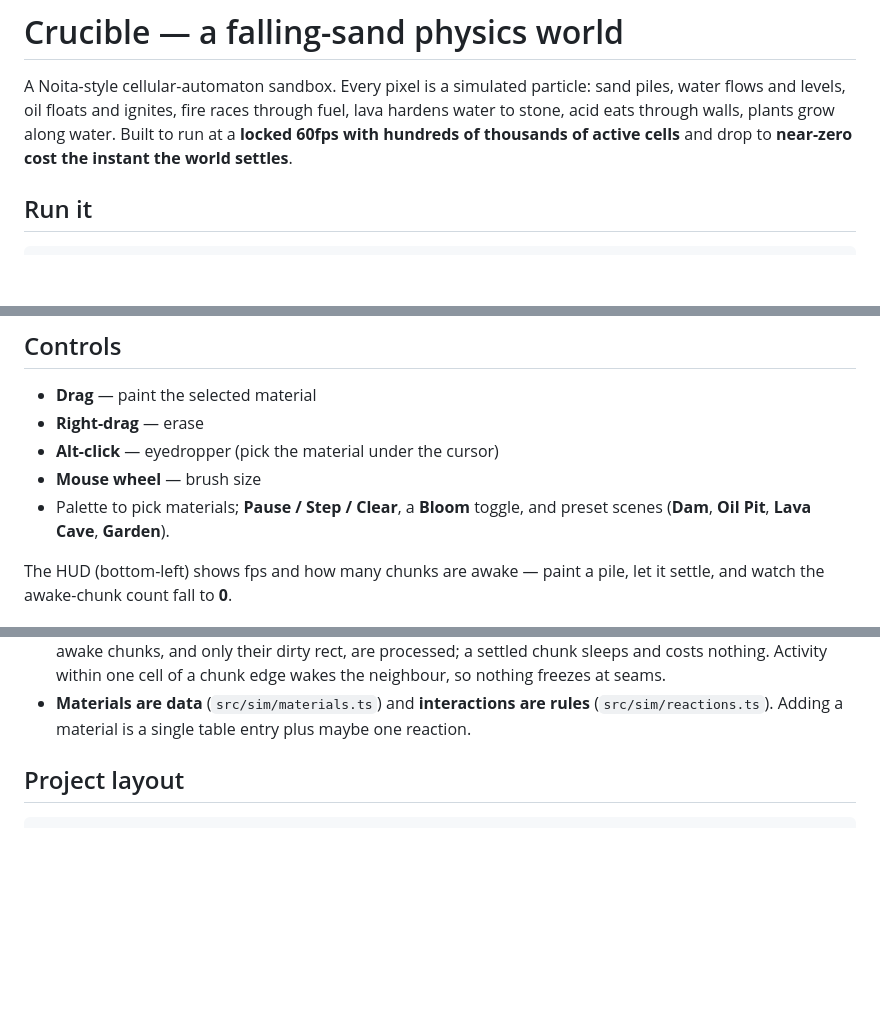
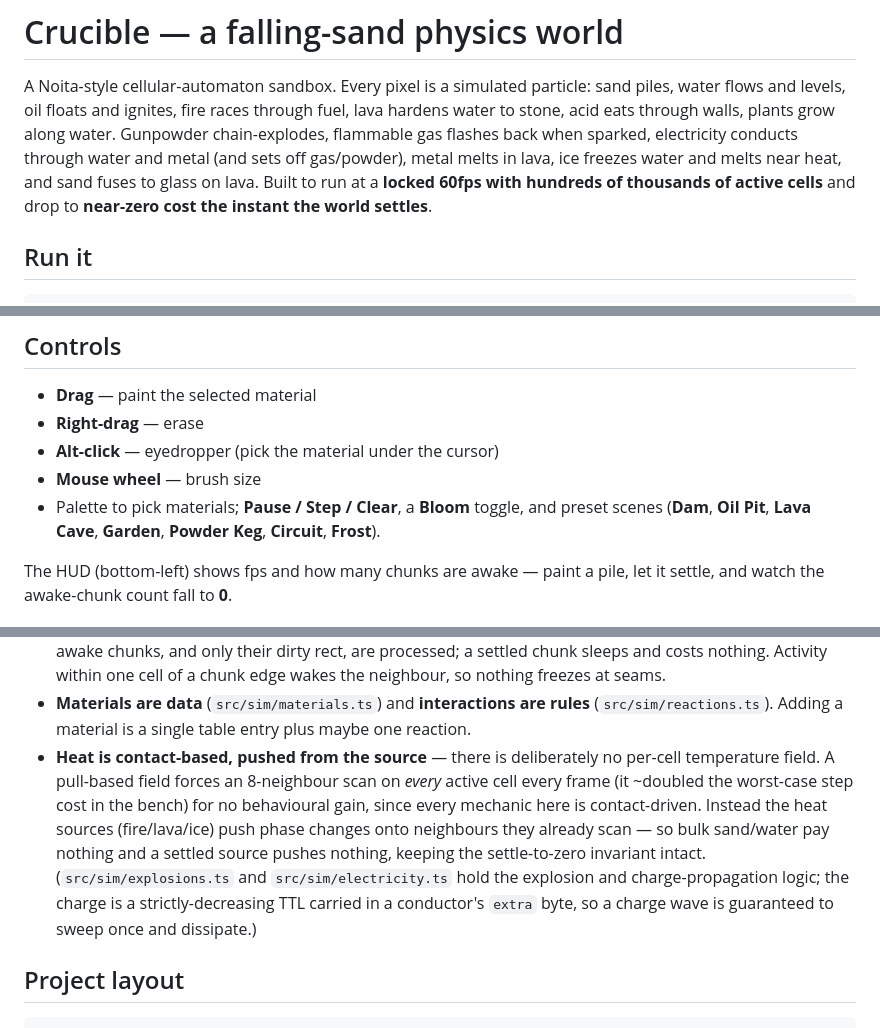
Before and after one commit to jordanfaroz/crucible-sandbox, a Markdown page: README.md, 3 parts joined by grey strips. Drawn GitHub-style; blank space fills up the shorter version.

Commit message:
docs: README covers new materials, mechanics, the push-based heat decision, and updated test count

```diff
--- a/README.md
+++ b/README.md
@@ -3,7 +3,10 @@
 A Noita-style cellular-automaton sandbox. Every pixel is a simulated particle:
 sand piles, water flows and levels, oil floats and ignites, fire races through
 fuel, lava hardens water to stone, acid eats through walls, plants grow along
-water. Built to run at a **locked 60fps with hundreds of thousands of active
+water. Gunpowder chain-explodes, flammable gas flashes back when sparked,
+electricity conducts through water and metal (and sets off gas/powder), metal
+melts in lava, ice freezes water and melts near heat, and sand fuses to glass on
+lava. Built to run at a **locked 60fps with hundreds of thousands of active
 cells** and drop to **near-zero cost the instant the world settles**.
 
 ## Run it
@@ -27,7 +30,8 @@ npm run preview
 - **Alt-click** — eyedropper (pick the material under the cursor)
 - **Mouse wheel** — brush size
 - Palette to pick materials; **Pause / Step / Clear**, a **Bloom** toggle, and
-  preset scenes (**Dam**, **Oil Pit**, **Lava Cave**, **Garden**).
+  preset scenes (**Dam**, **Oil Pit**, **Lava Cave**, **Garden**, **Powder Keg**,
+  **Circuit**, **Frost**).
 
 The HUD (bottom-left) shows fps and how many chunks are awake — paint a pile,
 let it settle, and watch the awake-chunk count fall to **0**.
@@ -52,6 +56,16 @@ let it settle, and watch the awake-chunk count fall to **0**.
 - **Materials are data** (`src/sim/materials.ts`) and **interactions are rules**
   (`src/sim/reactions.ts`). Adding a material is a single table entry plus maybe
   one reaction.
+- **Heat is contact-based, pushed from the source** — there is deliberately no
+  per-cell temperature field. A pull-based field forces an 8-neighbour scan on
+  *every* active cell every frame (it ~doubled the worst-case step cost in the
+  bench) for no behavioural gain, since every mechanic here is contact-driven.
+  Instead the heat sources (fire/lava/ice) push phase changes onto neighbours they
+  already scan — so bulk sand/water pay nothing and a settled source pushes
+  nothing, keeping the settle-to-zero invariant intact. (`src/sim/explosions.ts`
+  and `src/sim/electricity.ts` hold the explosion and charge-propagation logic;
+  the charge is a strictly-decreasing TTL carried in a conductor's `extra` byte,
+  so a charge wave is guaranteed to sweep once and dissipate.)
 
 ## Project layout
 
```
Also changed, not shown: other parts of README.md (+2 -1 lines).
